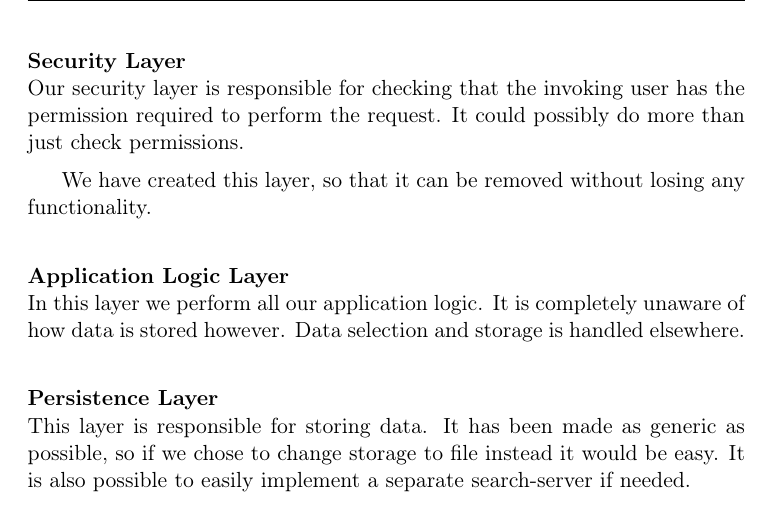
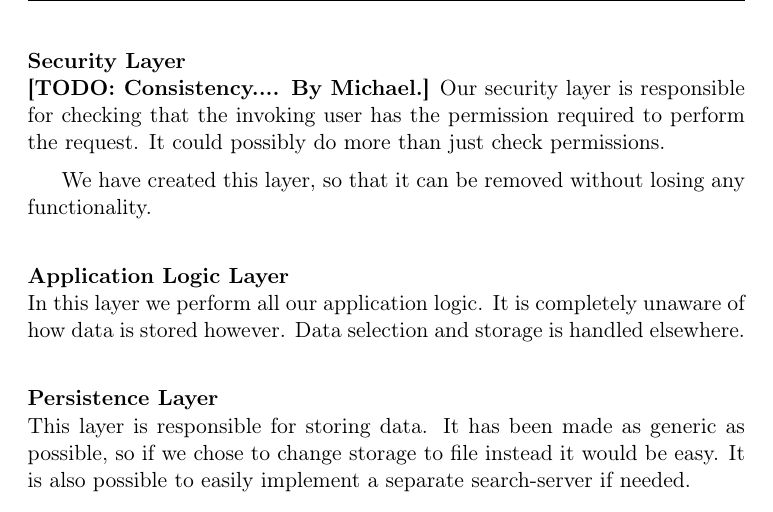
Before and after one commit to Claus35-dk/Oz-TeX-Report, a LaTeX document (Main.tex, which reads texts/Server/ProgramStructure.tex): part of page 23 of 88, cut so that both start at the same text. Compiled offline with pdfLaTeX.

Commit message:
ProgStruc M

```diff
--- a/texts/Server/ProgramStructure.tex
+++ b/texts/Server/ProgramStructure.tex
@@ -18,7 +18,7 @@ The layer ended up being responsible for receiving data, converting data and sen
 
 This actually turned out to be okay, as we, in theory, could create a SOAP web service without any hassle, and we could possible extend it to different other services as well.
 
-\subsubsubsection{Security Layer}
+\subsubsubsection{Security Layer}\todo{Consistency...}{Michael}
 Our security layer is responsible for checking that the invoking user has the permission required to perform the request. It could possibly do more than just check permissions.
 
 We have created this layer, so that it can be removed without losing any functionality.
```
